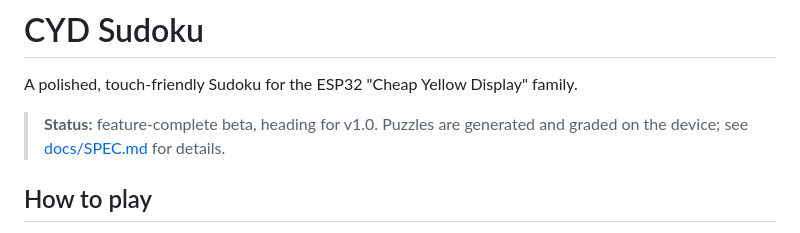
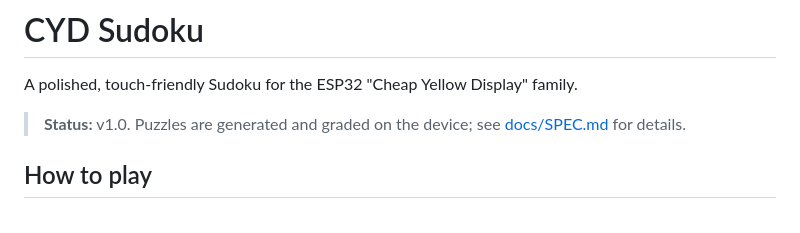
Before and after one commit to tomtombombadil/CYD-Sudoku, a Markdown page: README.md, the part around the change. Drawn GitHub-style.

```diff
--- a/README.md
+++ b/README.md
@@ -2,8 +2,8 @@
 
 A polished, touch-friendly Sudoku for the ESP32 "Cheap Yellow Display" family.
 
-> **Status:** feature-complete beta, heading for v1.0. Puzzles are generated
-> and graded on the device; see [docs/SPEC.md](docs/SPEC.md) for details.
+> **Status:** v1.0. Puzzles are generated and graded on the device; see
+> [docs/SPEC.md](docs/SPEC.md) for details.
 
 ## How to play
 
```
Also changed, not shown: CLAUDE.md (+2 -1 lines), docs/SPEC.md (+2 -2 lines).
